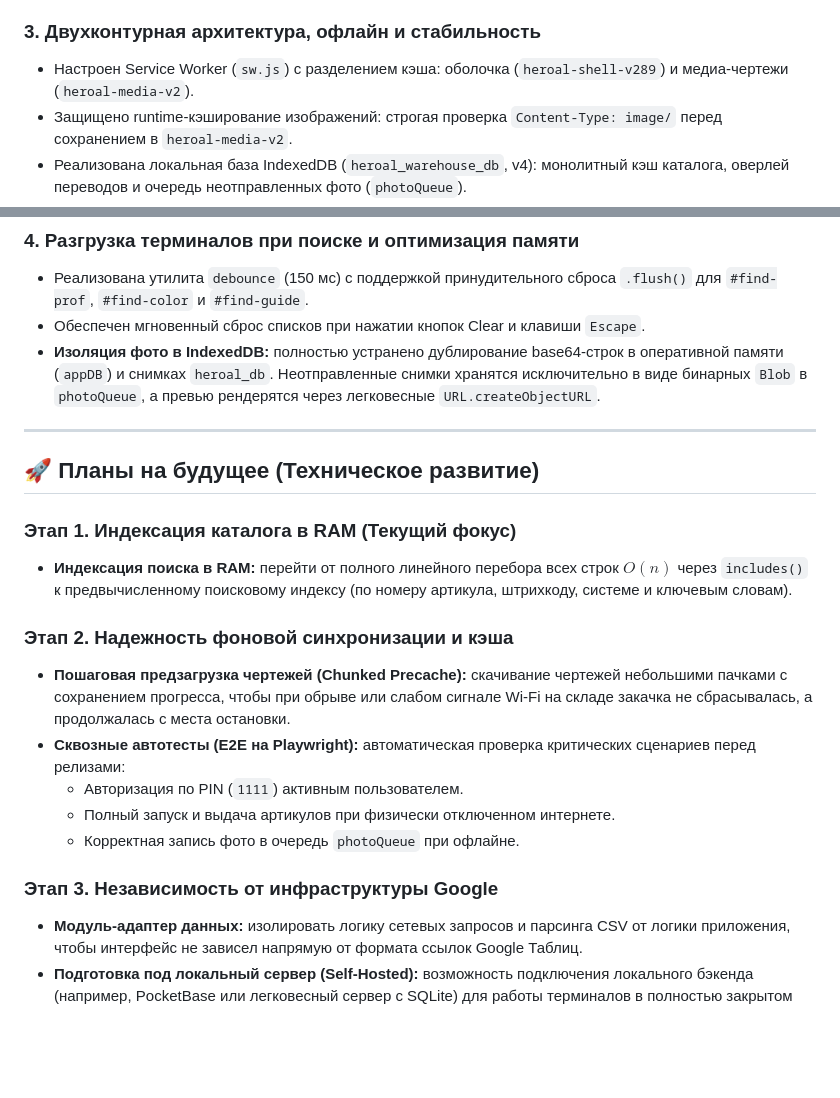
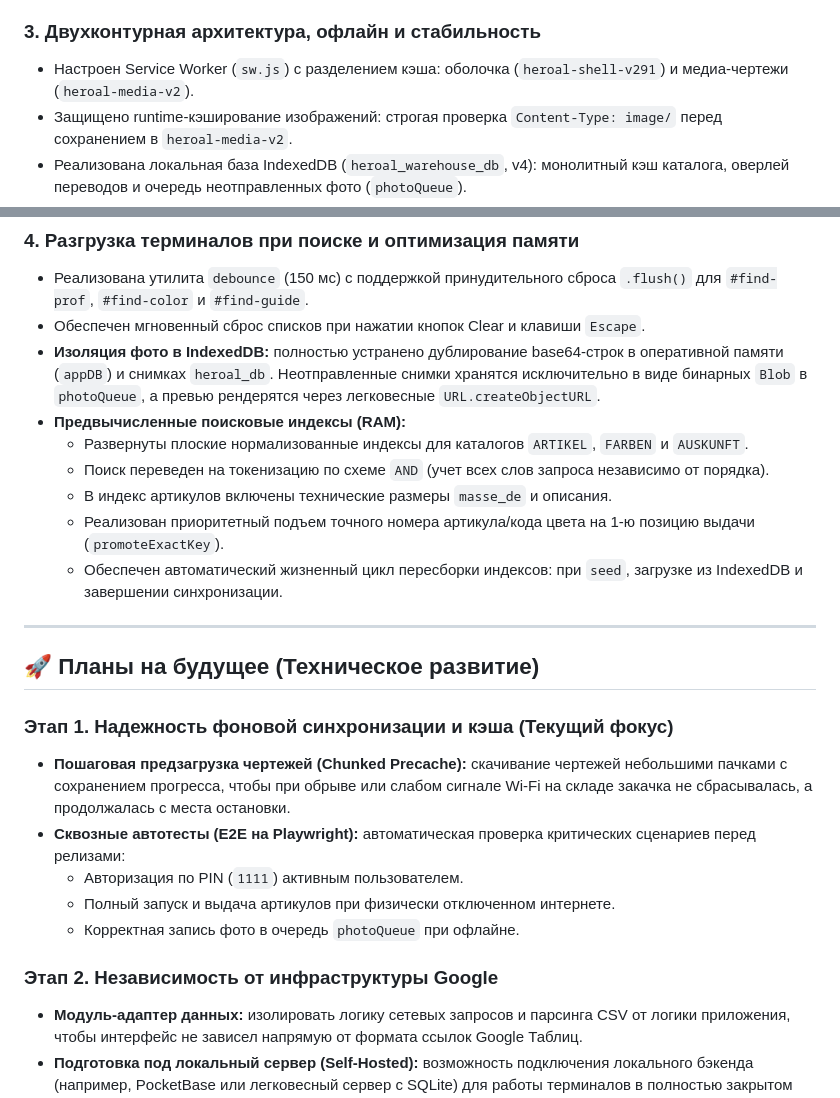
Before and after one commit to Bestsennyi/heroal-artikel, a Markdown page: ROADMAP.md, 2 parts joined by grey strips. GitHub-like rendering; blank space fills up the shorter version.

Commit message:
docs: complete search index milestone in ROADMAP, bump shell to v291

```diff
--- a/ROADMAP.md
+++ b/ROADMAP.md
@@ -19,7 +19,7 @@
 - Автоматически разделены и раскопированы составные файлы чертежей на Диске (строгий контракт `[artikel_nr].png/jpg`).
 
 ### 3. Двухконтурная архитектура, офлайн и стабильность
-- Настроен Service Worker (`sw.js`) с разделением кэша: оболочка (`heroal-shell-v289`) и медиа-чертежи (`heroal-media-v2`).
+- Настроен Service Worker (`sw.js`) с разделением кэша: оболочка (`heroal-shell-v291`) и медиа-чертежи (`heroal-media-v2`).
 - Защищено runtime-кэширование изображений: строгая проверка `Content-Type: image/` перед сохранением в `heroal-media-v2`.
 - Реализована локальная база IndexedDB (`heroal_warehouse_db`, v4): монолитный кэш каталога, оверлей переводов и очередь неотправленных фото (`photoQueue`).
 - Инфраструктура i18n переведена строго на 3 рабочих языка: DE (основной), EN, RU (с автоматической валидацией словаря).
@@ -29,21 +29,24 @@
 - Реализована утилита `debounce` (150 мс) с поддержкой принудительного сброса `.flush()` для `#find-prof`, `#find-color` и `#find-guide`.
 - Обеспечен мгновенный сброс списков при нажатии кнопок Clear и клавиши `Escape`.
 - **Изоляция фото в IndexedDB:** полностью устранено дублирование base64-строк в оперативной памяти (`appDB`) и снимках `heroal_db`. Неотправленные снимки хранятся исключительно в виде бинарных `Blob` в `photoQueue`, а превью рендерятся через легковесные `URL.createObjectURL`.
+- **Предвычисленные поисковые индексы (RAM):**
+  - Развернуты плоские нормализованные индексы для каталогов `ARTIKEL`, `FARBEN` и `AUSKUNFT`.
+  - Поиск переведен на токенизацию по схеме `AND` (учет всех слов запроса независимо от порядка).
+  - В индекс артикулов включены технические размеры `masse_de` и описания.
+  - Реализован приоритетный подъем точного номера артикула/кода цвета на 1-ю позицию выдачи (`promoteExactKey`).
+  - Обеспечен автоматический жизненный цикл пересборки индексов: при `seed`, загрузке из IndexedDB и завершении синхронизации.
 
 ---
 
 ## 🚀 Планы на будущее (Техническое развитие)
 
-### Этап 1. Индексация каталога в RAM (Текущий фокус)
-- **Индексация поиска в RAM:** перейти от полного линейного перебора всех строк $O(n)$ через `includes()` к предвычисленному поисковому индексу (по номеру артикула, штрихкоду, системе и ключевым словам).
-
-### Этап 2. Надежность фоновой синхронизации и кэша
+### Этап 1. Надежность фоновой синхронизации и кэша (Текущий фокус)
 - **Пошаговая предзагрузка чертежей (Chunked Precache):** скачивание чертежей небольшими пачками с сохранением прогресса, чтобы при обрыве или слабом сигнале Wi-Fi на складе закачка не сбрасывалась, а продолжалась с места остановки.
 - **Сквозные автотесты (E2E на Playwright):** автоматическая проверка критических сценариев перед релизами:
   - Авторизация по PIN (`1111`) активным пользователем.
   - Полный запуск и выдача артикулов при физически отключенном интернете.
   - Корректная запись фото в очередь `photoQueue` при офлайне.
 
-### Этап 3. Независимость от инфраструктуры Google
+### Этап 2. Независимость от инфраструктуры Google
 - **Модуль-адаптер данных:** изолировать логику сетевых запросов и парсинга CSV от логики приложения, чтобы интерфейс не зависел напрямую от формата ссылок Google Таблиц.
 - **Подготовка под локальный сервер (Self-Hosted):** возможность подключения локального бэкенда (например, PocketBase или легковесный сервер с SQLite) для работы терминалов в полностью закрытом контуре предприятия без доступа в интернет.
```
